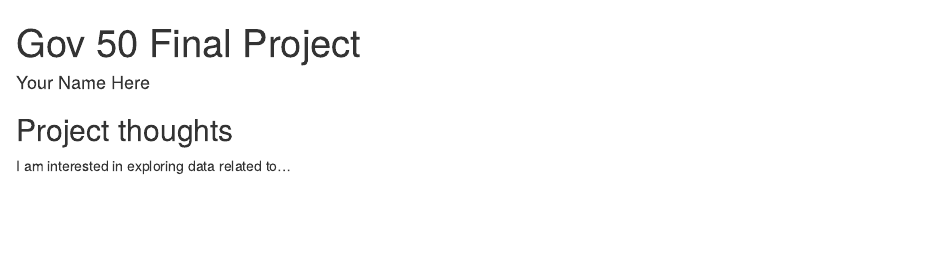
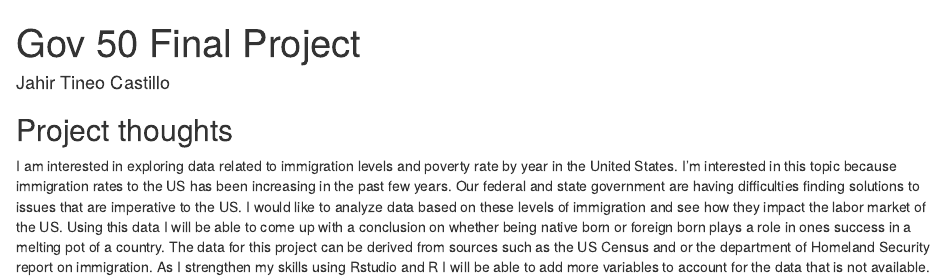
Before and after one commit to jahir1323/Gov50-final-project, an R Markdown document (index.Rmd): the page in a window 1100 px wide, from its top. Rendered offline with R 4.5, knitr and Pandoc, with nearby package versions; drawn as R Markdown's standard HTML page in place of the format the file asks for.

Commit message:
Updated my name and ideas.

```diff
--- a/index.Rmd
+++ b/index.Rmd
@@ -1,6 +1,6 @@
 ---
 title: "Gov 50 Final Project"
-author: "Your Name Here"
+author: "Jahir Tineo Castillo"
 description: "My final project"
 output:
   distill::distill_article:
@@ -11,4 +11,4 @@ output:
 
 ## Project thoughts
 
-I am interested in exploring data related to...
+I am interested in exploring data related to immigration levels and poverty rate by year in the United States. I'm interested in this topic because immigration rates to the US has been increasing in the past few years. Our federal and state government are having difficulties finding solutions to issues that are imperative to the US. I would like to analyze data based on these levels of immigration and see how they impact the labor market of the US. Using this data I will be able to come up with a conclusion on whether being native born or foreign born plays a role in ones success in a melting pot of a country. The data for this project can be derived from sources such as the US Census and or the department of Homeland Security report on immigration. As I strengthen my skills using Rstudio and R I will be able to add more variables to account for the data that is not available.
```
Also changed, not shown: index.html.
